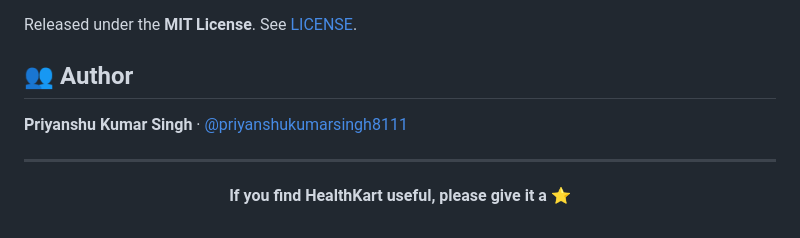
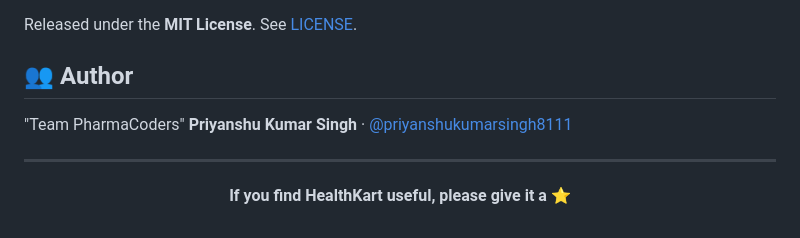
Before and after one commit to priyanshukumarsingh8111/HealthKart-java, a Markdown page: README.md, the part around the change. Rendered like a GitHub page.

```diff
--- a/README.md
+++ b/README.md
@@ -268,7 +268,7 @@ Contributions are most welcome:
 Released under the **MIT License**. See [LICENSE](LICENSE).
 
 ## 👥 Author
-
+"Team PharmaCoders"
 **Priyanshu Kumar Singh** · [@priyanshukumarsingh8111](https://github.com/priyanshukumarsingh8111)
 
 ---
```
